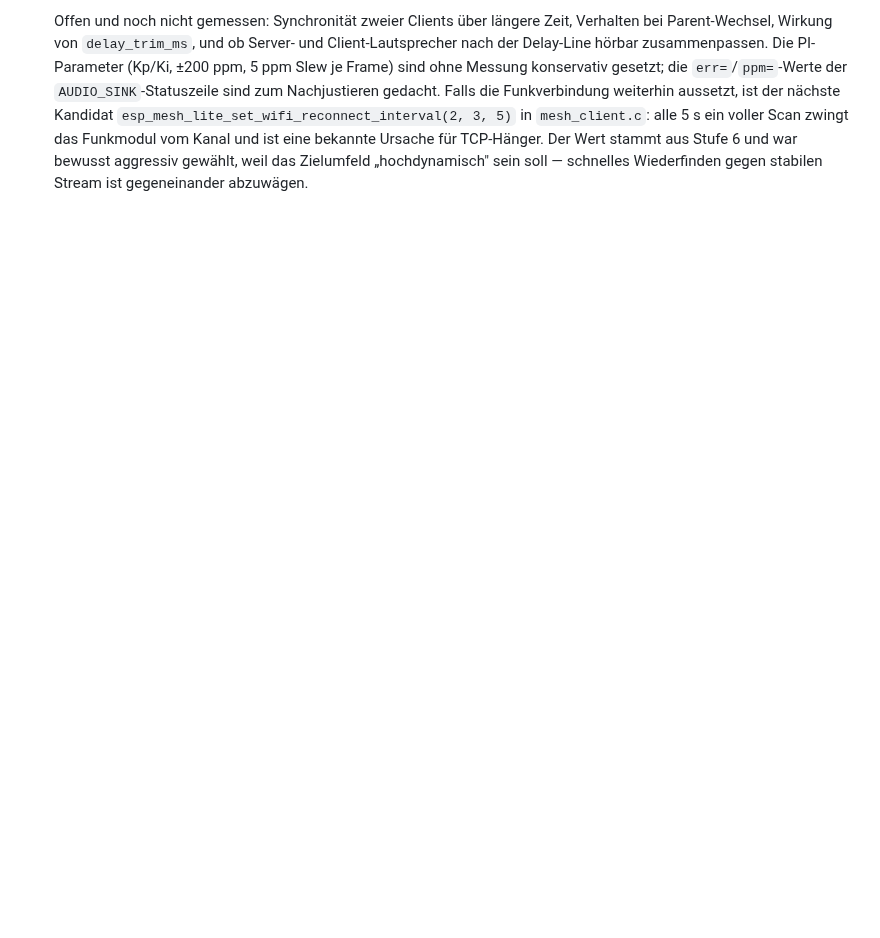
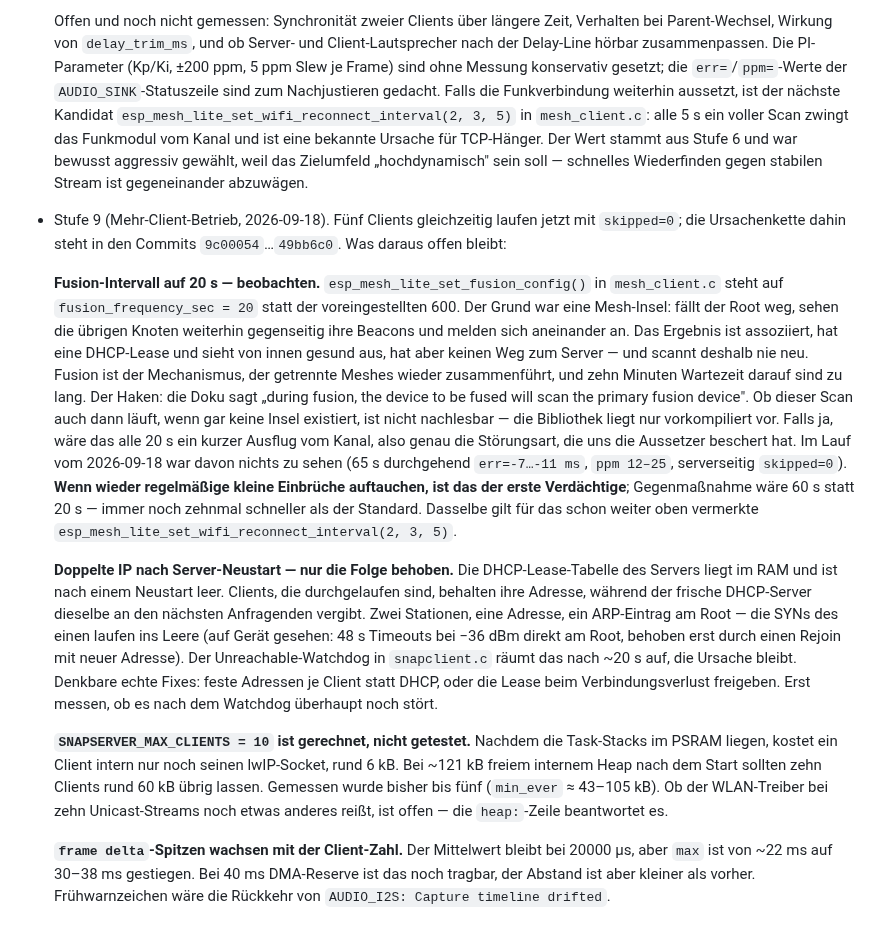
Before and after one commit to pillepalle127/ESP32S3_Mesh_Snapserver, a Markdown page: TODO.md, the part around the change. Drawn GitHub-style; blank space fills up the shorter version.

Commit message:
docs: record what the multi-client work left open
Five clients now run with skipped=0, but three things from that work are
unverified or only papered over and would otherwise be lost: the shortened
mesh fusion interval and the periodic scan it may bring with it, the
duplicate address after a server restart whose cause is untouched, and
MAX_CLIENTS=10 being arithmetic rather than a measurement. Also notes the
growing frame-delta spikes and what the early warning for them would be.

```diff
--- a/TODO.md
+++ b/TODO.md
@@ -292,3 +292,53 @@ Bugs sind umgesetzt:
   Stufe 6 und war bewusst aggressiv gewählt, weil das Zielumfeld
   „hochdynamisch" sein soll — schnelles Wiederfinden gegen stabilen Stream
   ist gegeneinander abzuwägen.
+
+- Stufe 9 (Mehr-Client-Betrieb, 2026-09-18). Fünf Clients gleichzeitig
+  laufen jetzt mit `skipped=0`; die Ursachenkette dahin steht in den Commits
+  `9c00054`…`49bb6c0`. Was daraus offen bleibt:
+
+  **Fusion-Intervall auf 20 s — beobachten.** `esp_mesh_lite_set_fusion_config()`
+  in `mesh_client.c` steht auf `fusion_frequency_sec = 20` statt der
+  voreingestellten 600. Der Grund war eine Mesh-Insel: fällt der Root weg,
+  sehen die übrigen Knoten weiterhin gegenseitig ihre Beacons und melden sich
+  aneinander an. Das Ergebnis ist assoziiert, hat eine DHCP-Lease und sieht
+  von innen gesund aus, hat aber keinen Weg zum Server — und scannt deshalb
+  nie neu. Fusion ist der Mechanismus, der getrennte Meshes wieder
+  zusammenführt, und zehn Minuten Wartezeit darauf sind zu lang.
+  Der Haken: die Doku sagt „during fusion, the device to be fused will scan
+  the primary fusion device". Ob dieser Scan auch dann läuft, wenn gar keine
+  Insel existiert, ist nicht nachlesbar — die Bibliothek liegt nur
+  vorkompiliert vor. Falls ja, wäre das alle 20 s ein kurzer Ausflug vom
+  Kanal, also genau die Störungsart, die uns die Aussetzer beschert hat.
+  Im Lauf vom 2026-09-18 war davon nichts zu sehen (65 s durchgehend
+  `err=-7…-11 ms`, `ppm 12–25`, serverseitig `skipped=0`). **Wenn wieder
+  regelmäßige kleine Einbrüche auftauchen, ist das der erste Verdächtige**;
+  Gegenmaßnahme wäre 60 s statt 20 s — immer noch zehnmal schneller als der
+  Standard. Dasselbe gilt für das schon weiter oben vermerkte
+  `esp_mesh_lite_set_wifi_reconnect_interval(2, 3, 5)`.
+
+  **Doppelte IP nach Server-Neustart — nur die Folge behoben.** Die
+  DHCP-Lease-Tabelle des Servers liegt im RAM und ist nach einem Neustart
+  leer. Clients, die durchgelaufen sind, behalten ihre Adresse, während der
+  frische DHCP-Server dieselbe an den nächsten Anfragenden vergibt. Zwei
+  Stationen, eine Adresse, ein ARP-Eintrag am Root — die SYNs des einen
+  laufen ins Leere (auf Gerät gesehen: 48 s Timeouts bei −36 dBm direkt am
+  Root, behoben erst durch einen Rejoin mit neuer Adresse). Der
+  Unreachable-Watchdog in `snapclient.c` räumt das nach ~20 s auf, die
+  Ursache bleibt. Denkbare echte Fixes: feste Adressen je Client statt DHCP,
+  oder die Lease beim Verbindungsverlust freigeben. Erst messen, ob es nach
+  dem Watchdog überhaupt noch stört.
+
+  **`SNAPSERVER_MAX_CLIENTS = 10` ist gerechnet, nicht getestet.** Nachdem
+  die Task-Stacks im PSRAM liegen, kostet ein Client intern nur noch seinen
+  lwIP-Socket, rund 6 kB. Bei ~121 kB freiem internem Heap nach dem Start
+  sollten zehn Clients rund 60 kB übrig lassen. Gemessen wurde bisher bis
+  fünf (`min_ever` ≈ 43–105 kB). Ob der WLAN-Treiber bei zehn
+  Unicast-Streams noch etwas anderes reißt, ist offen — die `heap:`-Zeile
+  beantwortet es.
+
+  **`frame delta`-Spitzen wachsen mit der Client-Zahl.** Der Mittelwert
+  bleibt bei 20000 µs, aber `max` ist von ~22 ms auf 30–38 ms gestiegen. Bei
+  40 ms DMA-Reserve ist das noch tragbar, der Abstand ist aber kleiner als
+  vorher. Frühwarnzeichen wäre die Rückkehr von
+  `AUDIO_I2S: Capture timeline drifted`.
```
